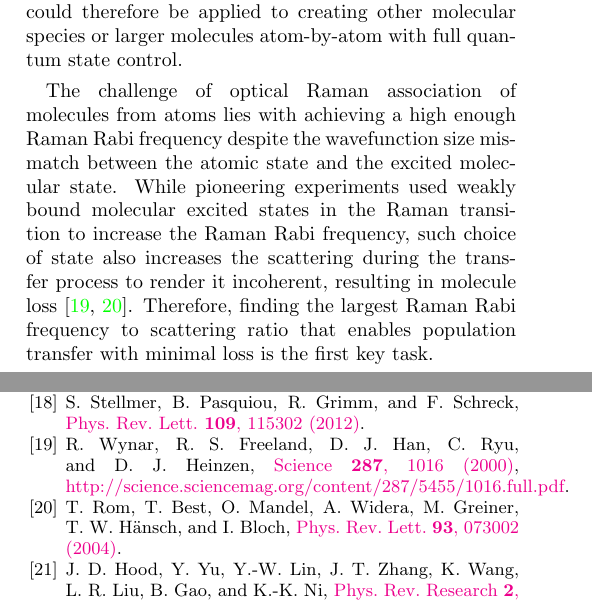
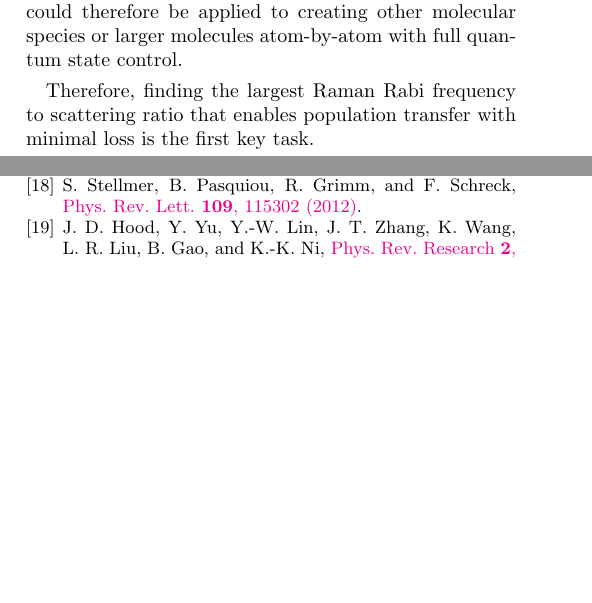
Before and after one commit to yuyichao/molecular_raman_paper, a LaTeX paper (paper.tex): two parts of the columns of pages 1 and 6 of 6, joined at a grey line, cut so that both start at the same text, the shorter picture padded with empty space. Compiled offline with pdfLaTeX.

Commit message:
Update on Overleaf.

```diff
--- a/paper.tex
+++ b/paper.tex
@@ -180,7 +180,7 @@ Here, we demonstrate coherent association of an atom pair to a weakly bound mole
 %However, we are constrained by the multi-level of molecules.
 %A key difference in molecular association via a Raman process compared to Raman transfer between hyperfine states in atoms is that the matrix elements between the ground states and the excited state are greatly unbalanced. In particular, the matrix element between the molecule state and the excited state, $ \Omega_m $ is much larger than the matrix element between the free atom state and the excited state, $ \Omega_a $. To understand the effect of this imbalance, we consider a 3 level model, and ignore the presence of multiple excited states.
 
-The challenge of optical Raman association of molecules from atoms lies with achieving a high enough Raman Rabi frequency despite the wavefunction size mismatch between the atomic state and the excited molecular state. While pioneering experiments used weakly bound molecular excited states in the Raman transition to increase the Raman Rabi frequency, such choice of state also increases the scattering during the transfer process to render it incoherent, resulting in molecule loss~\cite{Wynar2000,Rom2004}.
+%The challenge of optical Raman association of molecules from atoms lies with achieving a high enough Raman Rabi frequency despite the wavefunction size mismatch between the atomic state and the excited molecular state. While pioneering experiments used weakly bound molecular excited states in the Raman transition to increase the Raman Rabi frequency, such choice of state also increases the scattering during the transfer process to render it incoherent, resulting in molecule loss~\cite{Wynar2000,Rom2004}.
 Therefore, finding the largest Raman Rabi frequency to scattering ratio that enables population transfer with minimal loss is the first key task.
 
 In a simplified model of a three-level system (as shown in Fig.~\ref{f-theory}), we consider the initial atomic state, the target weakly-bound molecular state coupled to an excited intermediate state by two photons, $\Omega_a$ and $\Omega_m$, with single photon detuning $ \Delta $, and two photon detuning, $ \delta$.  %(Ultimately, we calculate with contribution of all vibrational states of the excited electronic potential, $c^3\Sigma^+$)
```
